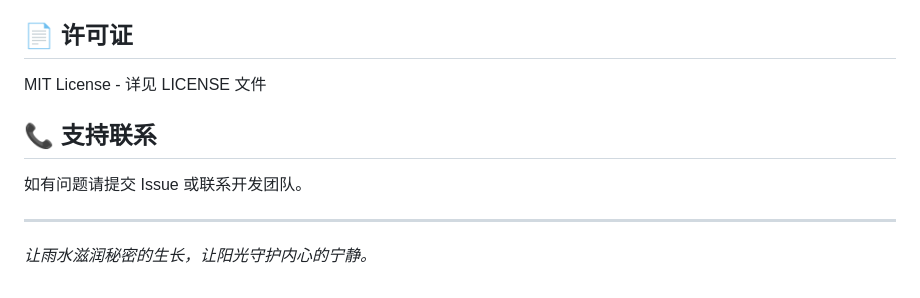
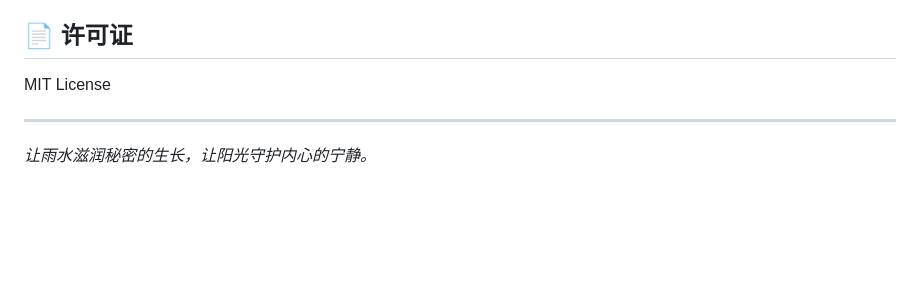
Before and after one commit to techccy/RainMail, a Markdown page: README.md, the part around the change. Drawn GitHub-style; blank space fills up the shorter version.

```diff
--- a/README.md
+++ b/README.md
@@ -204,12 +204,8 @@ GET /api/health
 
 ## 📄 许可证
 
-MIT License - 详见 LICENSE 文件
+MIT License
 
-
-## 📞 支持联系
-
-如有问题请提交 Issue 或联系开发团队。
 
 ---
 
```
